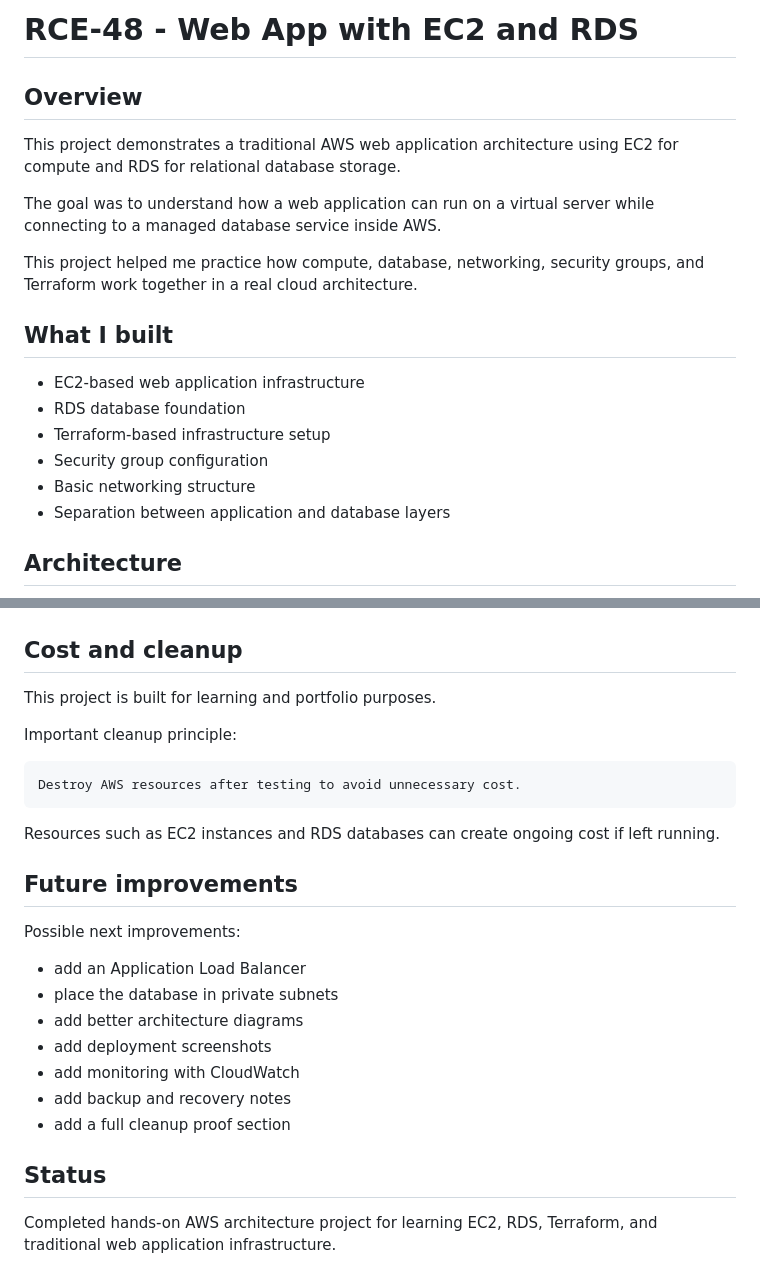
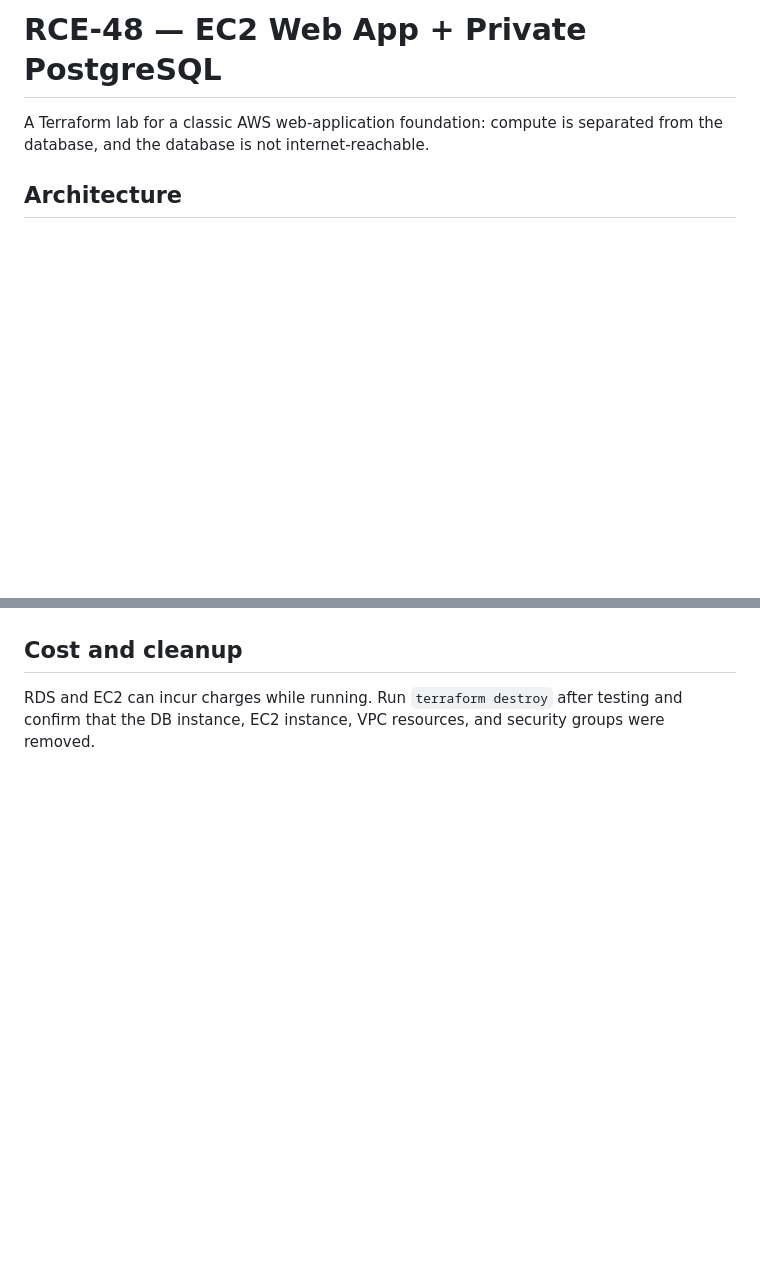
Before and after one commit to titoiunit/aws-infrastructure-architectures, a Markdown page: rce-48-web-app-ec2-rds/README.md, 2 parts joined by grey strips. Drawn GitHub-style; blank space fills up the shorter version.

````diff
--- a/rce-48-web-app-ec2-rds/README.md
+++ b/rce-48-web-app-ec2-rds/README.md
@@ -1,21 +1,6 @@
-# RCE-48 - Web App with EC2 and RDS
+# RCE-48 — EC2 Web App + Private PostgreSQL
 
-## Overview
-
-This project demonstrates a traditional AWS web application architecture using EC2 for compute and RDS for relational database storage.
-
-The goal was to understand how a web application can run on a virtual server while connecting to a managed database service inside AWS.
-
-This project helped me practice how compute, database, networking, security groups, and Terraform work together in a real cloud architecture.
-
-## What I built
-
-- EC2-based web application infrastructure
-- RDS database foundation
-- Terraform-based infrastructure setup
-- Security group configuration
-- Basic networking structure
-- Separation between application and database layers
+A Terraform lab for a classic AWS web-application foundation: compute is separated from the database, and the database is not internet-reachable.
 
 ## Architecture
 
@@ -112,28 +51,4 @@ Through this project, I practiced:
 
 ## Cost and cleanup
 
-This project is built for learning and portfolio purposes.
-
-Important cleanup principle:
-
-```text
-Destroy AWS resources after testing to avoid unnecessary cost.
-```
-
-Resources such as EC2 instances and RDS databases can create ongoing cost if left running.
-
-## Future improvements
-
-Possible next improvements:
-
-- add an Application Load Balancer
-- place the database in private subnets
-- add better architecture diagrams
-- add deployment screenshots
-- add monitoring with CloudWatch
-- add backup and recovery notes
-- add a full cleanup proof section
-
-## Status
-
-Completed hands-on AWS architecture project for learning EC2, RDS, Terraform, and traditional web application infrastructure.
+RDS and EC2 can incur charges while running. Run `terraform destroy` after testing and confirm that the DB instance, EC2 instance, VPC resources, and security groups were removed.
````
Also changed, not shown: other parts of rce-48-web-app-ec2-rds/README.md (+31 -77 lines).
